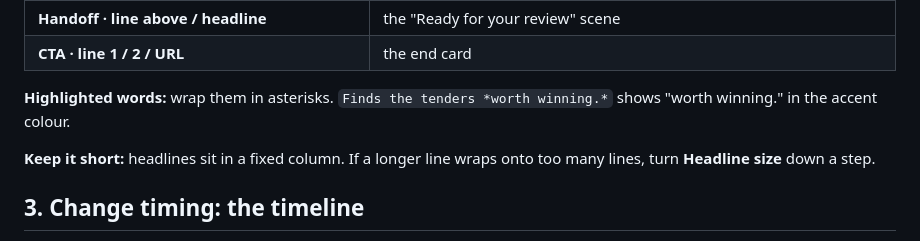
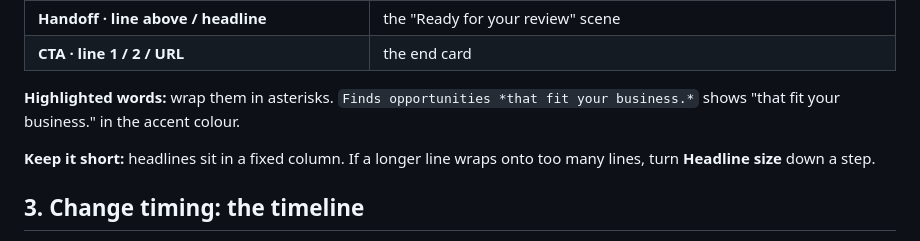
Before and after one commit to TheWillyy/PM-4A, a Markdown page: reyda-demo/EDITING.md, the part around the change. Rendered like a GitHub page.

Commit message:
EDITING: update highlighted-words example to the new Find copy
Co-Authored-By: Claude Opus 5.5 <noreply@anthropic.com>
Claude-Session: https://claude.ai/code/session_01LnwVVMRDEmEEA7s27QkZAu

```diff
--- a/reyda-demo/EDITING.md
+++ b/reyda-demo/EDITING.md
@@ -34,8 +34,8 @@ Every headline and line of copy is a variable, so you edit it in a form rather t
 | **Handoff · line above / headline** | the "Ready for your review" scene |
 | **CTA · line 1 / 2 / URL** | the end card |
 
-**Highlighted words:** wrap them in asterisks. `Finds the tenders *worth winning.*` shows
-"worth winning." in the accent colour.
+**Highlighted words:** wrap them in asterisks. `Finds opportunities *that fit your business.*` shows
+"that fit your business." in the accent colour.
 
 **Keep it short:** headlines sit in a fixed column. If a longer line wraps onto too many lines, turn
 **Headline size** down a step.
```
